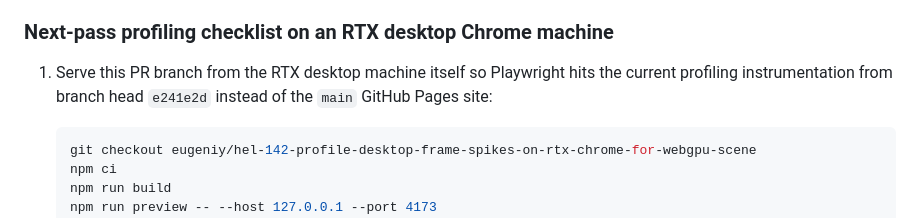
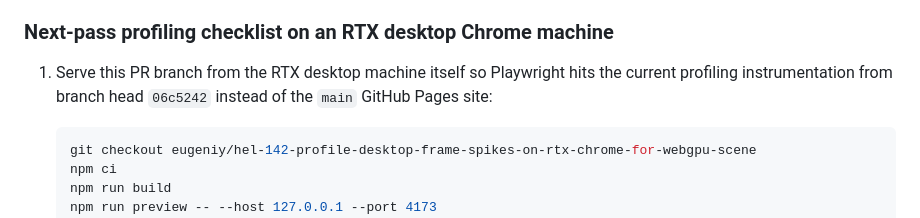
Before and after one commit to helionaut/minecraft-clone, a Markdown page: docs/RESEARCH.md, the part around the change. Rendered like a GitHub page.

Commit message:
Refresh HEL-142 RTX head reference again

````diff
--- a/docs/RESEARCH.md
+++ b/docs/RESEARCH.md
@@ -84,7 +84,7 @@ Attempted to execute the profiling pass from the current Symphony host workspace
 
 ### Next-pass profiling checklist on an RTX desktop Chrome machine
 
-1. Serve this PR branch from the RTX desktop machine itself so Playwright hits the current profiling instrumentation from branch head `e241e2d` instead of the `main` GitHub Pages site:
+1. Serve this PR branch from the RTX desktop machine itself so Playwright hits the current profiling instrumentation from branch head `06c5242` instead of the `main` GitHub Pages site:
 
    ```bash
    git checkout eugeniy/hel-142-profile-desktop-frame-spikes-on-rtx-chrome-for-webgpu-scene
````
